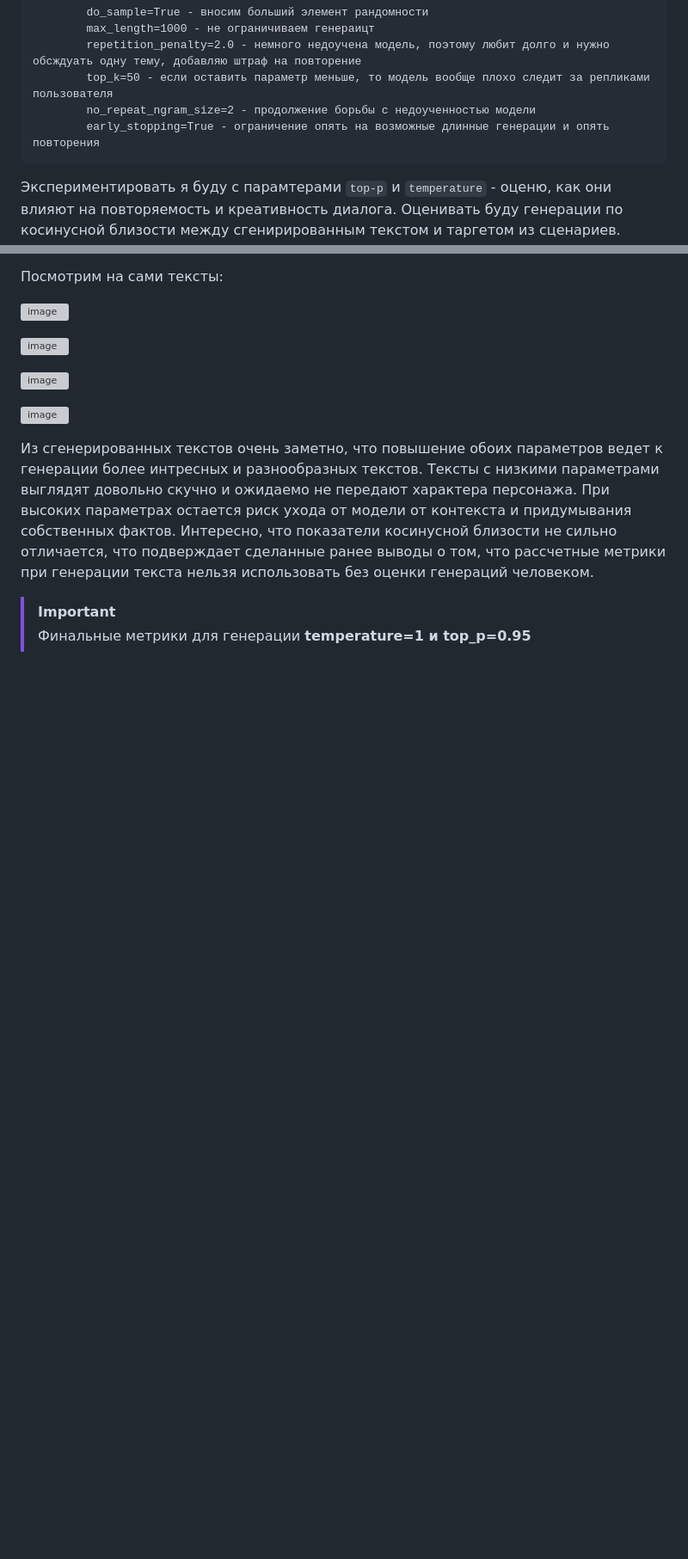
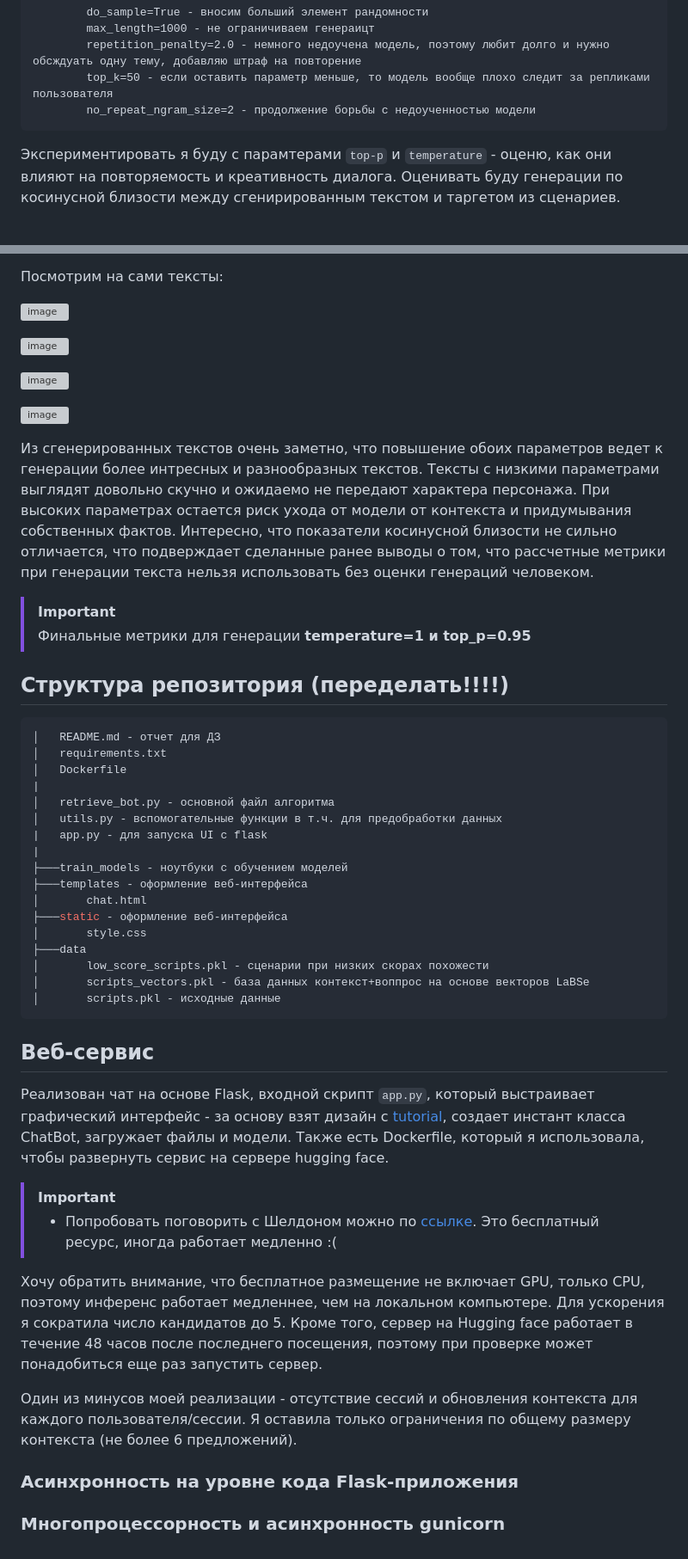
Before and after one commit to shakhovak/chat_bot_katya_HW2, a Markdown page: README.md, 2 parts joined by grey strips. Shown at 86% size. Rendered like a GitHub page; blank space fills up the shorter version; grey boxes are pictures that could not be loaded.

````diff
--- a/README.md
+++ b/README.md
@@ -96,7 +103,6 @@
         repetition_penalty=2.0 - немного недоучена модель, поэтому любит долго и нужно обсждуать одну тему, добавляю штраф на повторение
         top_k=50 - если оставить параметр меньше, то модель вообще плохо следит за репликами пользователя
         no_repeat_ngram_size=2 - продолжение борьбы с недоученностью модели
-        early_stopping=True - ограничение опять на возможные длинные генерации и опять повторения
 ```
 
 Экспериментировать я буду с парамтерами ```top-p``` и ```temperature``` - оценю, как они влияют на повторяемость и креативность диалога. Оценивать буду генерации по косинусной близости между сгенирированным текстом и таргетом из сценариев. Данные возьму из файла scripts_reworked.pkl, отберу из этого файла рандомную выборку в размере 30 семплов и сравню ответ модели на семпл с таргетным ответом. В качестве bi-encoder возьму свою модель, которую использую для ranking в retrieval-части чат-бота. Дополнительно посмотрю на время генерации.
@@ -128,3 +134,38 @@
 
 > [!IMPORTANT]
 > Финальные метрики для генерации **temperature=1 и top_p=0.95**
+
+## Структура репозитория (переделать!!!!)
+
+```bash
+│   README.md - отчет для ДЗ
+│   requirements.txt
+│   Dockerfile
+|
+│   retrieve_bot.py - основной файл алгоритма
+│   utils.py - вспомогательные функции в т.ч. для предобработки данных
+|   app.py - для запуска UI c flask
+|
+├───train_models - ноутбуки с обучением моделей
+├───templates - оформление веб-интерфейса
+│       chat.html
+├───static - оформление веб-интерфейса
+│       style.css
+├───data
+│       low_score_scripts.pkl - сценарии при низких скорах похожести
+│       scripts_vectors.pkl - база данных контекст+воппрос на основе векторов LaBSe
+│       scripts.pkl - исходные данные
+```
+
+## Веб-сервис
+Реализован чат на основе Flask, входной скрипт ```app.py```, который выстраивает графический интерфейс - за основу взят дизайн с [tutorial](https://www.youtube.com/watch?v=70H_7C0kMbI&list=WL&index=4&t=105s), создает инстант класса ChatBot, загружает файлы и модели. Также есть Dockerfile, который я использовала, чтобы развернуть сервис на сервере hugging face.
+
+> [!IMPORTANT]
+> - Попробовать поговорить с Шелдоном можно по [ссылке](). Это бесплатный ресурс, иногда работает медленно :(
+
+Хочу обратить внимание, что бесплатное размещение не включает GPU, только CPU, поэтому инференс работает медленнее, чем на локальном компьютере. Для ускорения я сократила число кандидатов до 5. Кроме того, сервер на Hugging face работает в течение 48 часов после последнего посещения, поэтому при проверке может понадобиться еще раз запустить сервер.
+
+Один из минусов моей реализации - отсутствие сессий и обновления контекста для каждого пользователя/сессии. Я оставила только ограничения по общему размеру контекста (не более 6 предложений).
+
+### Асинхронность на уровне кода Flask-приложения
+### Многопроцессорность и асинхронность gunicorn
````
Also changed, not shown: other parts of README.md (+8 -1 lines).
